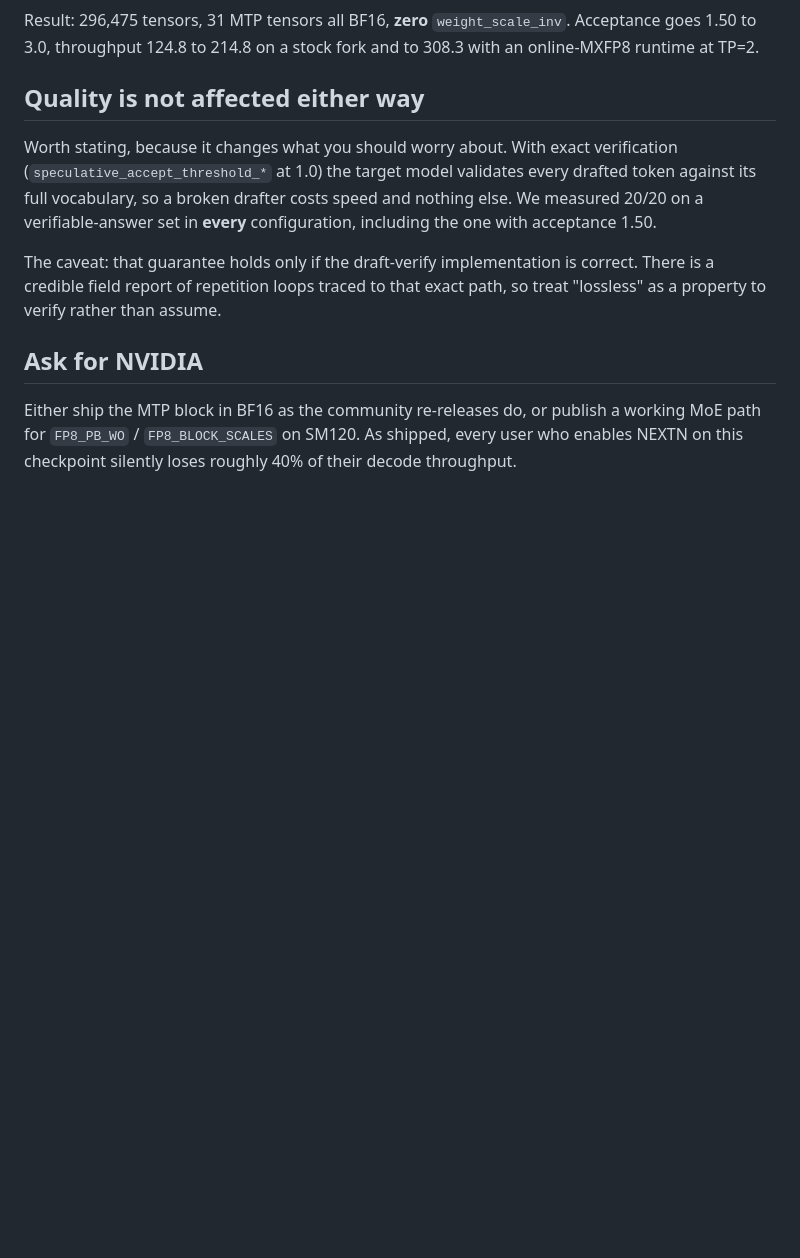
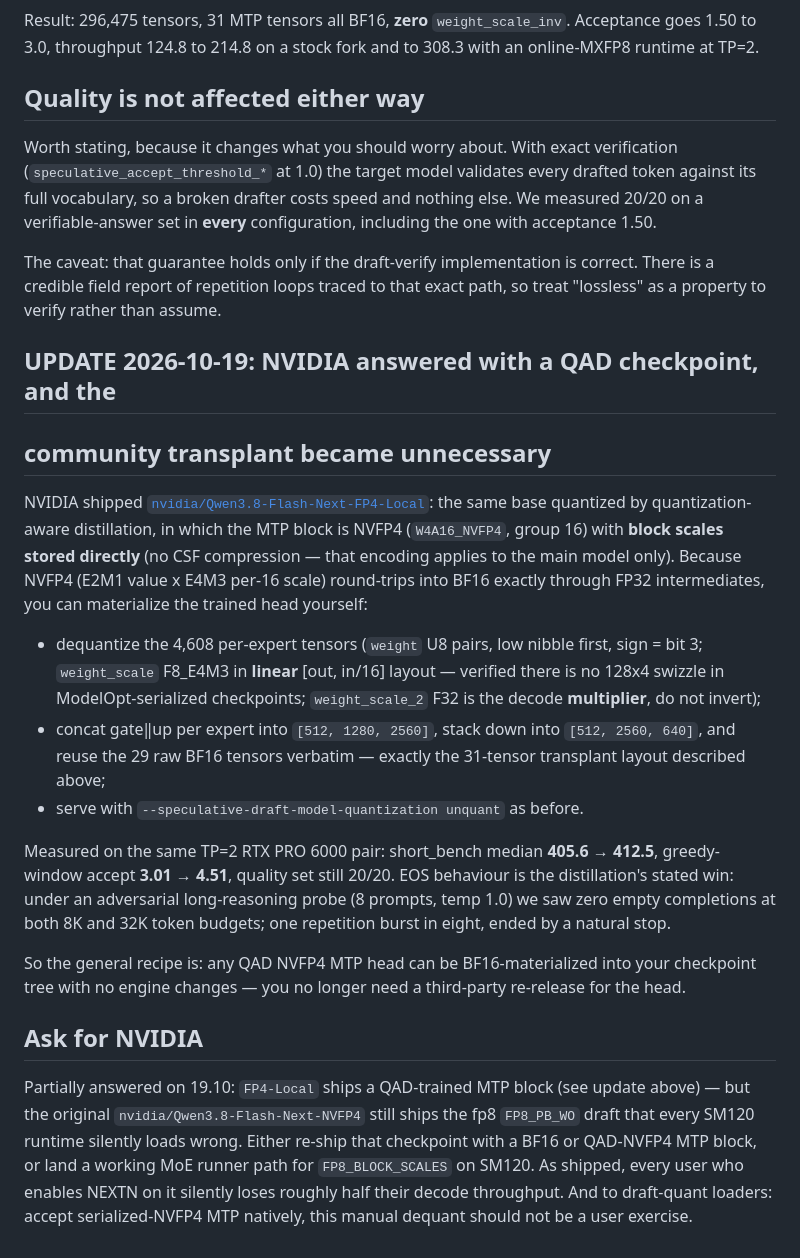
Before and after one commit to untcoder2/qwen38-flash-next-nvfp4-sm120-tp2, a Markdown page: docs/MTP.md, the part around the change. Drawn GitHub-style; blank space fills up the shorter version.

Commit message:
MTP: supersede the community transplant with NVIDIA's QAD head (accept 3.01->4.51, bench 405.6->412.5)
FP4-Local ships the MTP block as NVFP4 with directly-stored per-16 scales;
BF16-materializing it in-tree is ~1 script and no engine change. Original
NVFP4 checkpoint's fp8 draft trap on SM120 unchanged; ask extended to
native serialized-NVFP4 draft loading.

```diff
--- a/docs/MTP.md
+++ b/docs/MTP.md
@@ -116,9 +116,42 @@ The caveat: that guarantee holds only if the draft-verify implementation is
 correct. There is a credible field report of repetition loops traced to that exact
 path, so treat "lossless" as a property to verify rather than assume.
 
+## UPDATE 2026-10-19: NVIDIA answered with a QAD checkpoint, and the
+## community transplant became unnecessary
+
+NVIDIA shipped [`nvidia/Qwen3.8-Flash-Next-FP4-Local`](https://huggingface.co/nvidia/Qwen3.8-Flash-Next-FP4-Local):
+the same base quantized by quantization-aware distillation, in which the MTP
+block is NVFP4 (`W4A16_NVFP4`, group 16) with **block scales stored directly**
+(no CSF compression — that encoding applies to the main model only). Because
+NVFP4 (E2M1 value x E4M3 per-16 scale) round-trips into BF16 exactly through
+FP32 intermediates, you can materialize the trained head yourself:
+
+- dequantize the 4,608 per-expert tensors (`weight` U8 pairs, low nibble first,
+  sign = bit 3; `weight_scale` F8_E4M3 in **linear** [out, in/16] layout —
+  verified there is no 128x4 swizzle in ModelOpt-serialized checkpoints;
+  `weight_scale_2` F32 is the decode **multiplier**, do not invert);
+- concat gate‖up per expert into `[512, 1280, 2560]`, stack down into
+  `[512, 2560, 640]`, and reuse the 29 raw BF16 tensors verbatim — exactly the
+  31-tensor transplant layout described above;
+- serve with `--speculative-draft-model-quantization unquant` as before.
+
+Measured on the same TP=2 RTX PRO 6000 pair: short_bench median **405.6 →
+412.5**, greedy-window accept **3.01 → 4.51**, quality set still 20/20. EOS
+behaviour is the distillation's stated win: under an adversarial long-reasoning
+probe (8 prompts, temp 1.0) we saw zero empty completions at both 8K and 32K
+token budgets; one repetition burst in eight, ended by a natural stop.
+
+So the general recipe is: any QAD NVFP4 MTP head can be BF16-materialized into
+your checkpoint tree with no engine changes — you no longer need a third-party
+re-release for the head.
+
 ## Ask for NVIDIA
 
-Either ship the MTP block in BF16 as the community re-releases do, or publish a
-working MoE path for `FP8_PB_WO` / `FP8_BLOCK_SCALES` on SM120. As shipped, every
-user who enables NEXTN on this checkpoint silently loses roughly 40% of their
-decode throughput.
+Partially answered on 19.10: `FP4-Local` ships a QAD-trained MTP block (see
+update above) — but the original `nvidia/Qwen3.8-Flash-Next-NVFP4` still ships
+the fp8 `FP8_PB_WO` draft that every SM120 runtime silently loads wrong. Either
+re-ship that checkpoint with a BF16 or QAD-NVFP4 MTP block, or land a working
+MoE runner path for `FP8_BLOCK_SCALES` on SM120. As shipped, every user who
+enables NEXTN on it silently loses roughly half their decode throughput.
+And to draft-quant loaders: accept serialized-NVFP4 MTP natively, this manual
+dequant should not be a user exercise.
```
Also changed, not shown: docs/MEASUREMENTS.md (+4 -0 lines).
